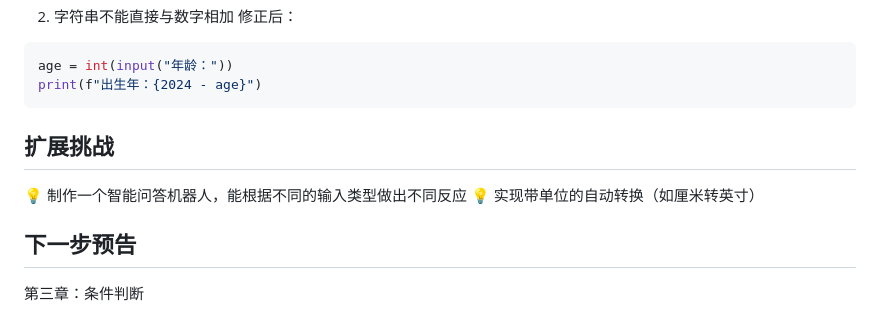
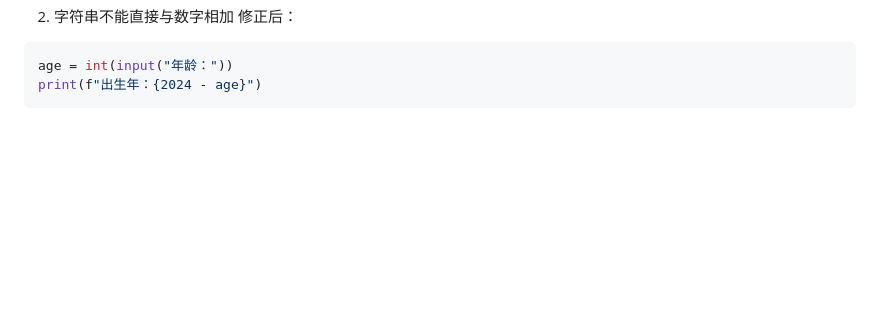
Before and after one commit to dhjs0000/ProgressivelyLearnPython, a Markdown page: 0级/0.2 第一个程序/0.2.4 输入输出——与程序对话.md, the part around the change. Rendered like a GitHub page; folded sections open; blank space fills up the shorter version.

````diff
--- a/0级/0.2 第一个程序/0.2.4 输入输出——与程序对话.md
+++ b/0级/0.2 第一个程序/0.2.4 输入输出——与程序对话.md
@@ -284,10 +284,3 @@ age = int(input("年龄："))
 print(f"出生年：{2024 - age}")
 ```
 </details>
-
-## 扩展挑战
-💡 制作一个智能问答机器人，能根据不同的输入类型做出不同反应
-💡 实现带单位的自动转换（如厘米转英寸）
-
-## 下一步预告
-第三章：条件判断
````
Also changed, not shown: 0级/0.3 数据类型详解/0.3.1 字符串.md (added, +256 -0 lines), 0级/0.3 数据类型详解/0.3.2 整数.md (added, +6 -0 lines).
